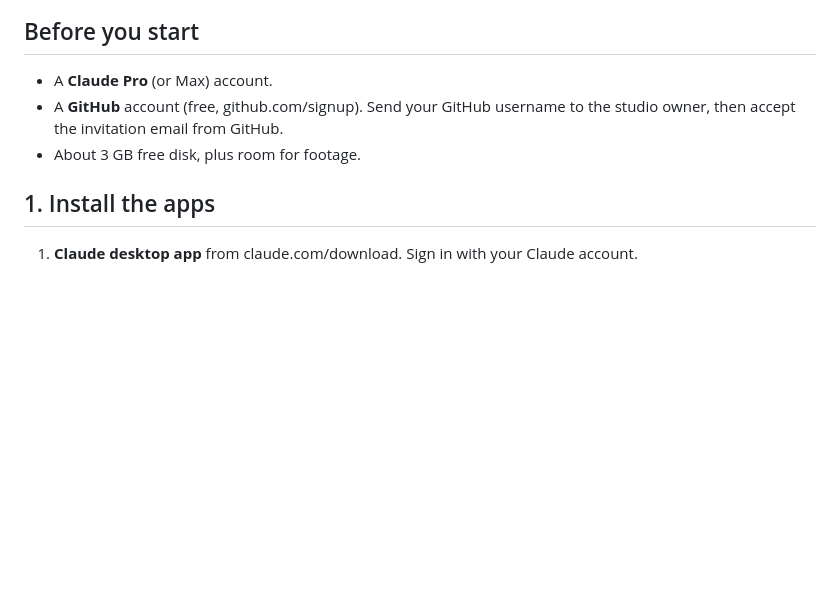
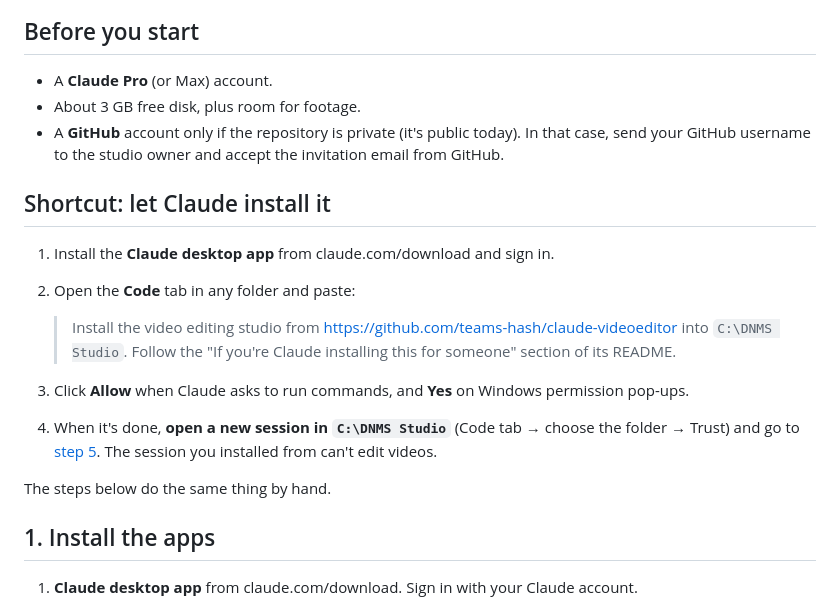
Before and after one commit to teams-hash/claude-videoeditor, a Markdown page: docs/ONBOARDING.md, the part around the change. Drawn GitHub-style; blank space fills up the shorter version.

```diff
--- a/docs/ONBOARDING.md
+++ b/docs/ONBOARDING.md
@@ -6,9 +6,23 @@ automatically.
 ## Before you start
 
 - A **Claude Pro** (or Max) account.
-- A **GitHub** account (free, github.com/signup). Send your GitHub username to the studio owner, then accept the
-  invitation email from GitHub.
 - About 3 GB free disk, plus room for footage.
+- A **GitHub** account only if the repository is private (it's public today). In that case, send your GitHub
+  username to the studio owner and accept the invitation email from GitHub.
+
+## Shortcut: let Claude install it
+
+1. Install the **Claude desktop app** from claude.com/download and sign in.
+2. Open the **Code** tab in any folder and paste:
+
+   > Install the video editing studio from https://github.com/teams-hash/claude-videoeditor into `C:\DNMS Studio`.
+   > Follow the "If you're Claude installing this for someone" section of its README.
+
+3. Click **Allow** when Claude asks to run commands, and **Yes** on Windows permission pop-ups.
+4. When it's done, **open a new session in `C:\DNMS Studio`** (Code tab → choose the folder → Trust) and go to
+   [step 5](#5-your-first-edit). The session you installed from can't edit videos.
+
+The steps below do the same thing by hand.
 
 ## 1. Install the apps
 
```
Also changed, not shown: README.md (+35 -0 lines).
